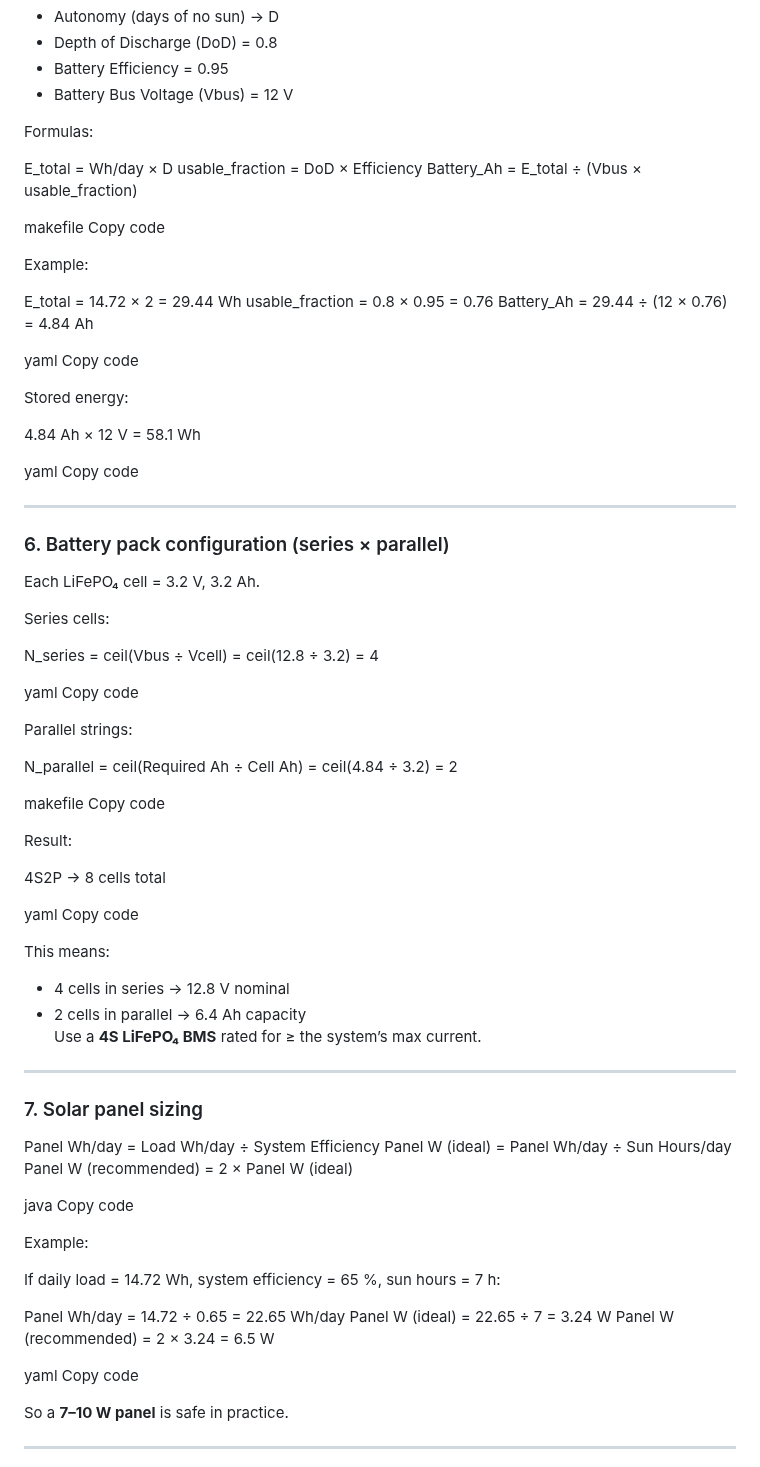
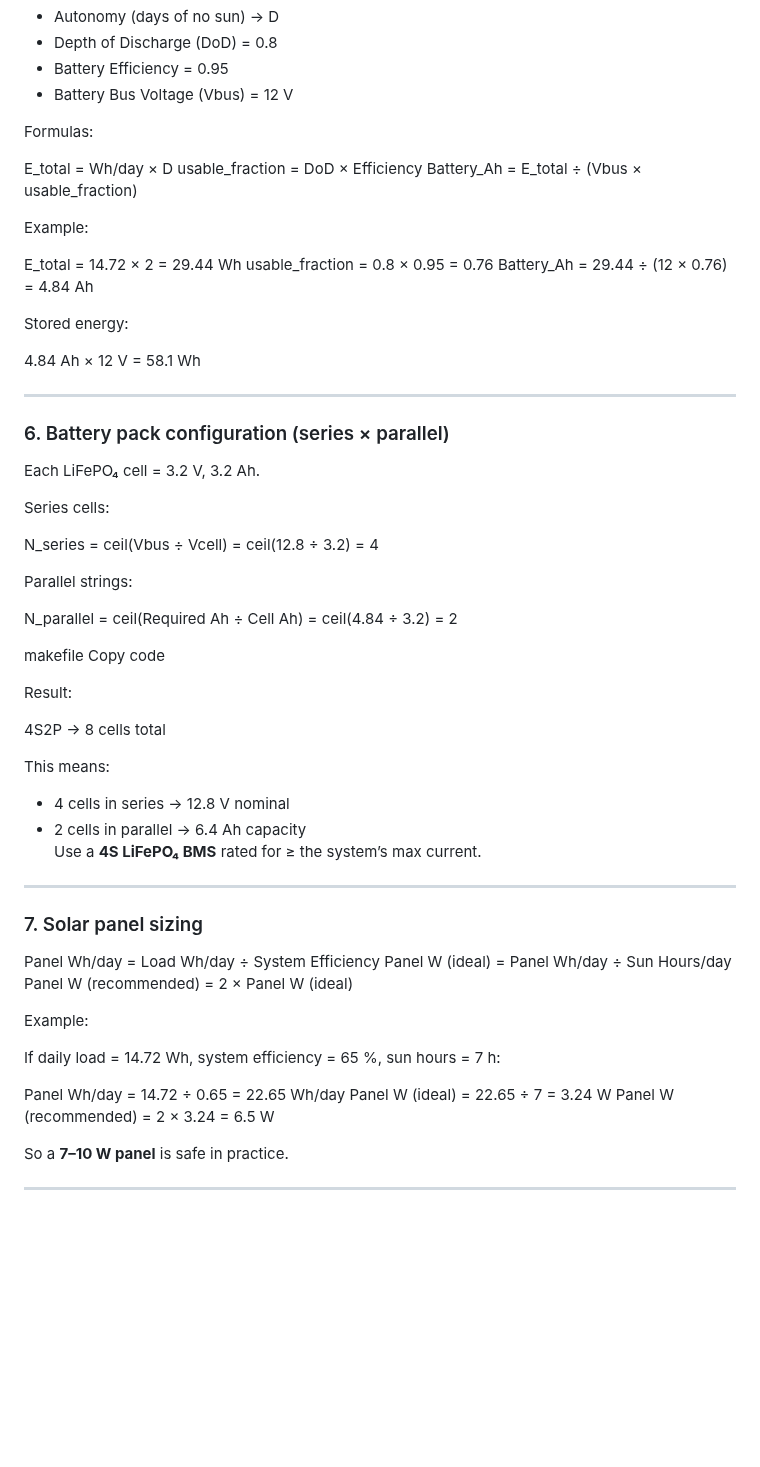
Before and after one commit to okello-wayne/ok-sizing.github.io, a Markdown page: README.md, the part around one of its changes. Rendered like a GitHub page; blank space fills up the shorter version.

```diff
--- a/README.md
+++ b/README.md
@@ -146,24 +123,15 @@ E_total = Wh/day × D
 usable_fraction = DoD × Efficiency
 Battery_Ah = E_total ÷ (Vbus × usable_fraction)
 
-makefile
-Copy code
-
 Example:
 
 E_total = 14.72 × 2 = 29.44 Wh
 usable_fraction = 0.8 × 0.95 = 0.76
 Battery_Ah = 29.44 ÷ (12 × 0.76) = 4.84 Ah
 
-yaml
-Copy code
-
 Stored energy:
 
 4.84 Ah × 12 V = 58.1 Wh
-
-yaml
-Copy code
 
 ---
 
@@ -174,9 +142,6 @@ Each LiFePO₄ cell = 3.2 V, 3.2 Ah.
 Series cells:
 
 N_series = ceil(Vbus ÷ Vcell) = ceil(12.8 ÷ 3.2) = 4
-
-yaml
-Copy code
 
 Parallel strings:
 
@@ -189,8 +154,6 @@ Result:
 
 4S2P → 8 cells total
 
-yaml
-Copy code
 
 This means:
 - 4 cells in series → 12.8 V nominal
@@ -205,9 +168,6 @@ Panel Wh/day = Load Wh/day ÷ System Efficiency
 Panel W (ideal) = Panel Wh/day ÷ Sun Hours/day
 Panel W (recommended) = 2 × Panel W (ideal)
 
-java
-Copy code
-
 Example:
 
 If daily load = 14.72 Wh, system efficiency = 65 %, sun hours = 7 h:
@@ -215,9 +175,6 @@ If daily load = 14.72 Wh, system efficiency = 65 %, sun hours = 7 h:
 Panel Wh/day = 14.72 ÷ 0.65 = 22.65 Wh/day
 Panel W (ideal) = 22.65 ÷ 7 = 3.24 W
 Panel W (recommended) = 2 × 3.24 = 6.5 W
-
-yaml
-Copy code
 
 So a **7–10 W panel** is safe in practice.
 
```
Also changed, not shown: other parts of README.md (+0 -23 lines).
